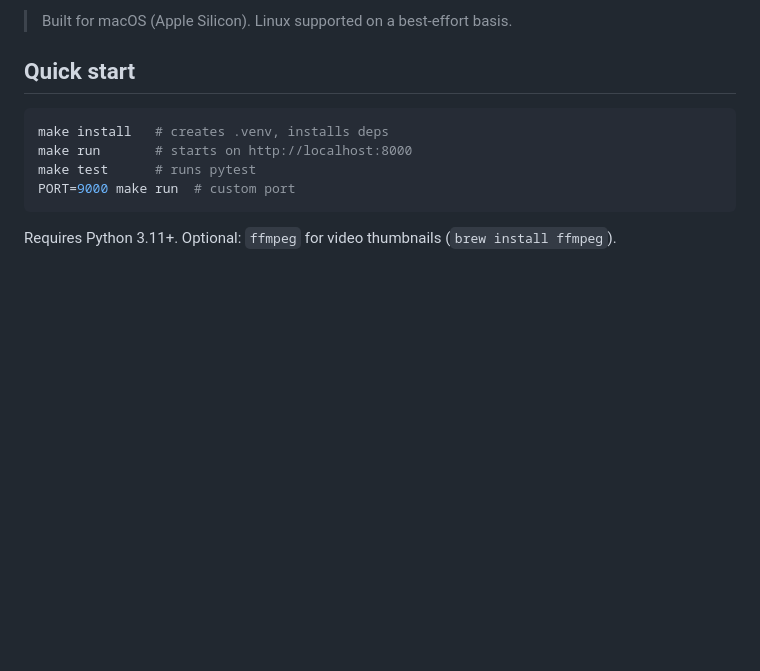
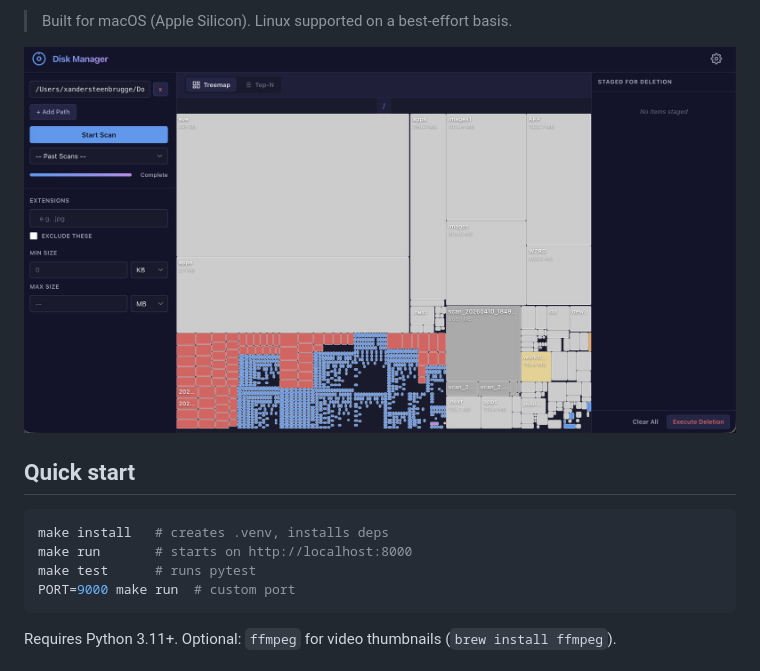
Before and after one commit to aiXander/disk_manager, a Markdown page: README.md, the part around the change. Drawn GitHub-style; pictures changed too: thumbnail.jpg (added); blank space fills up the shorter version.

Commit message:
add thumbnail

```diff
--- a/README.md
+++ b/README.md
@@ -13,6 +13,8 @@ Scan your filesystem, visualize where space is going with a zoomable D3.js treem
 - **File previews** — thumbnails for images, video frames (ffmpeg), and PDF pages (PyMuPDF)
 
 > Built for macOS (Apple Silicon). Linux supported on a best-effort basis.
+
+![Disk Manager UI — zoomable treemap visualization](thumbnail.jpg)
 
 ## Quick start
 
```
